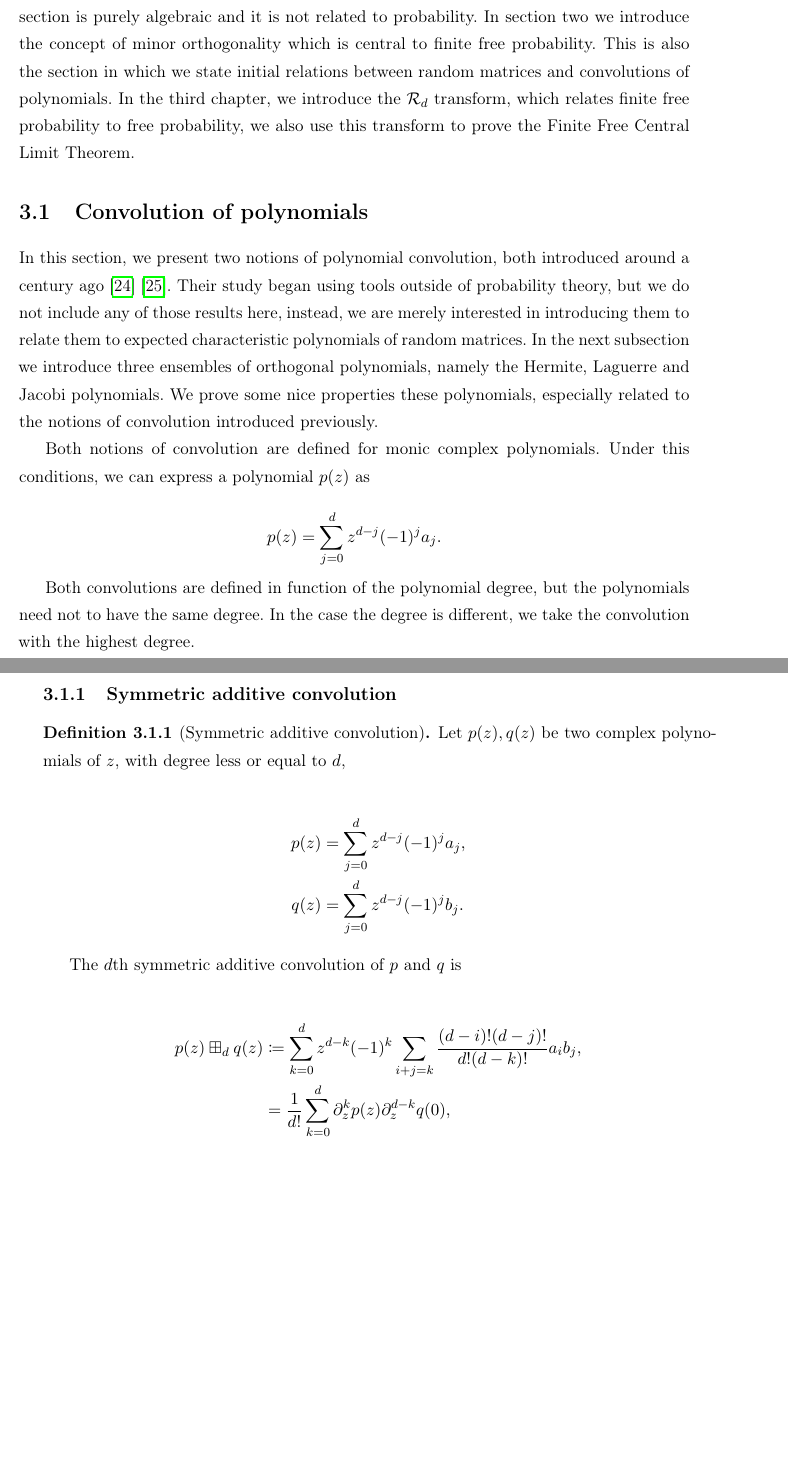
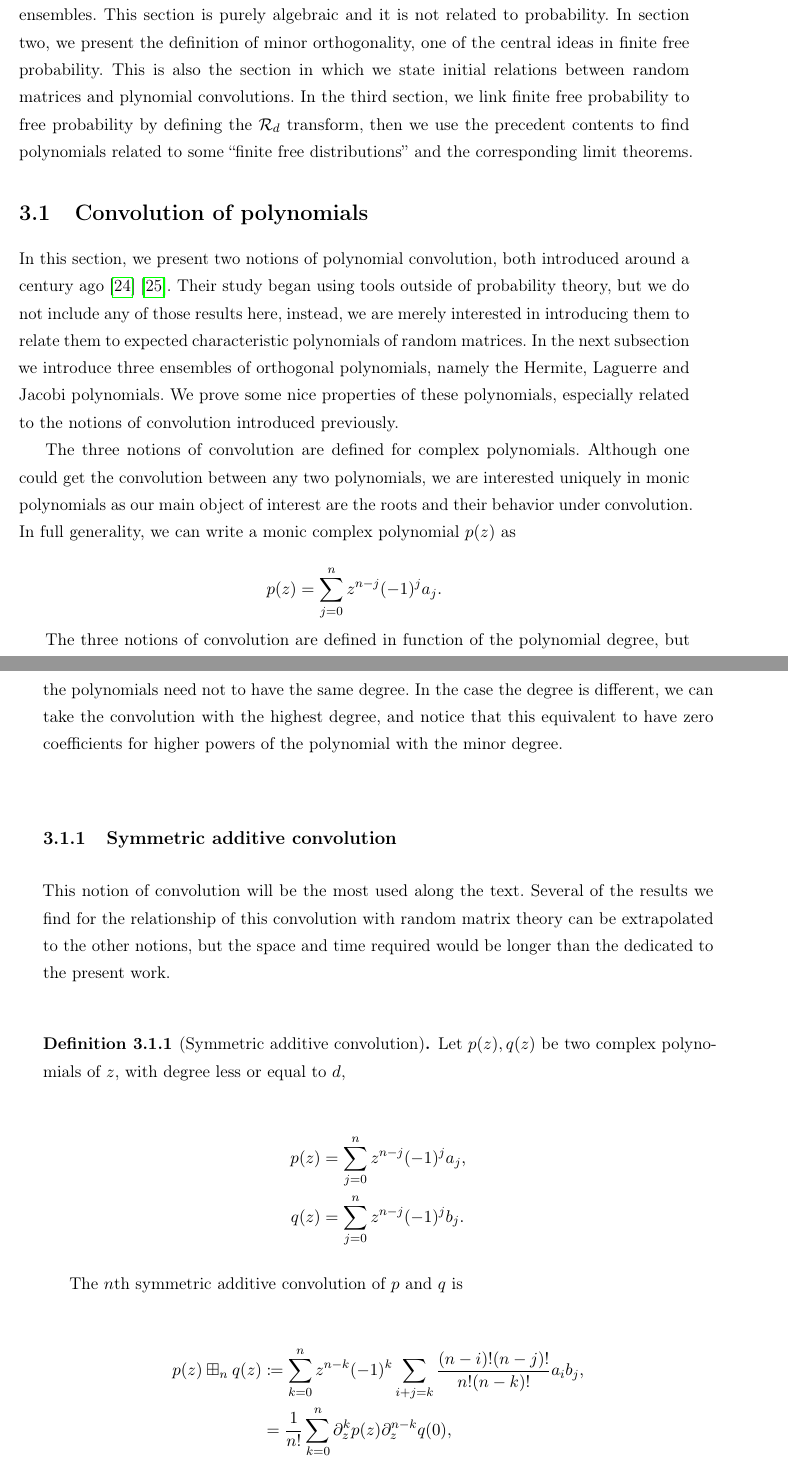
Before and after one commit to soy-esaul/MasterThesisCIMAT, a LaTeX thesis (main.tex, which reads partes/CH3.tex, partes/CH3/convolutions.tex): two parts of pages 65 and 66 of 122 before the commit and two parts of pages 65 and 66 of 124 after it, joined at a grey line, cut so that both start at the same text, the shorter picture padded with empty space. Compiled offline with pdfLaTeX.

Commit message:
"Writing style Chapter 3"

```diff
--- a/partes/CH3.tex
+++ b/partes/CH3.tex
@@ -1,6 +1,6 @@
 \chapter{Finite Free Probability} \label{ch:finite_free}
 
-In this chapter, we introduce the main concepts in finite free probability. In the first section we introduce the definition of polynomial convolutions and some polynomial ensembles. This section is purely algebraic and it is not related to probability. In section two we introduce the concept of minor orthogonality which is central to finite free probability. This is also the section in which we state initial relations between random matrices and convolutions of polynomials. In the third chapter, we introduce the $\mathcal R_d$ transform, which relates finite free probability to free probability, we also use this transform to prove the Finite Free Central Limit Theorem.
+This chapter introduces the main ideas in finite free probability theory. In the first section we give the definition of three polynomial convolutions and some classic orthogonal polynomial ensembles. This section is purely algebraic and it is not related to probability. In section two, we present the definition of minor orthogonality, one of the central ideas in finite free probability. This is also the section in which we state initial relations between random matrices and plynomial convolutions. In the third section, we link finite free probability to free probability by defining the $\mathcal R_d$ transform, then we use the precedent contents to find polynomials related to some ``finite free distributions'' and the corresponding limit theorems.
 
 \input{partes/CH3/convolutions.tex}
 
--- a/partes/CH3/convolutions.tex
+++ b/partes/CH3/convolutions.tex
@@ -1,31 +1,33 @@
 \section{Convolution of polynomials}
 
-In this section, we present two notions of polynomial convolution, both introduced around a century ago \cite{walsh1922location} \cite{szeg1939orthogonal}. Their study began using tools outside of probability theory, but we do not include any of those results here, instead, we are merely interested in introducing them to relate them to expected characteristic polynomials of random matrices. In the next subsection we introduce three ensembles of orthogonal polynomials, namely the Hermite, Laguerre and Jacobi polynomials. We prove some nice properties these polynomials, especially related to the notions of convolution introduced previously.
+In this section, we present two notions of polynomial convolution, both introduced around a century ago \cite{walsh1922location} \cite{szeg1939orthogonal}. Their study began using tools outside of probability theory, but we do not include any of those results here, instead, we are merely interested in introducing them to relate them to expected characteristic polynomials of random matrices. In the next subsection we introduce three ensembles of orthogonal polynomials, namely the Hermite, Laguerre and Jacobi polynomials. We prove some nice properties of these polynomials, especially related to the notions of convolution introduced previously.
 
-Both notions of convolution are defined for monic complex polynomials. Under this conditions, we can express a polynomial $p(z)$ as
+The three notions of convolution are defined for complex polynomials. Although one could get the convolution between any two polynomials, we are interested uniquely in monic polynomials as our main object of interest are the roots and their behavior under convolution. In full generality, we can write a monic complex polynomial $p(z)$ as
 
 \begin{equation*}
-    p(z) = \sum_{j=0}^d z^{d-j}(-1)^{j}a_j.
+    p(z) = \sum_{j=0}^n z^{n-j}(-1)^{j}a_j.
 \end{equation*}
 
-Both convolutions are defined in function of the polynomial degree, but the polynomials need not to have the same degree. In the case the degree is different, we take the convolution with the highest degree.
+The three notions of convolution are defined in function of the polynomial degree, but the polynomials need not to have the same degree. In the case the degree is different, we can take the convolution with the highest degree, and notice that this equivalent to have zero coefficients for higher powers of the polynomial with the minor degree.
 
 \subsection{Symmetric additive convolution}
+
+This notion of convolution will be the most used along the text. Several of the results we find for the relationship of this convolution with random matrix theory can be extrapolated to the other notions, but the space and time required would be longer than the dedicated to the present work.
 
 \begin{definition}[Symmetric additive convolution]\label{def:symadconv}
     Let $p(z), q(z)$ be two complex polynomials of $z$, with degree less or equal to $d$,
 
     \begin{align*}
-        p(z) &= \sum_{j=0}^d z^{d-j}(-1)^{j}a_j,\\
-        q(z) &= \sum_{j=0}^d z^{d-j}(-1)^{j}b_j.
+        p(z) &= \sum_{j=0}^n z^{n-j}(-1)^{j}a_j,\\
+        q(z) &= \sum_{j=0}^n z^{n-j}(-1)^{j}b_j.
     \end{align*}
 
-    The $d$th symmetric additive convolution of $p$ and $q$ is
+    The $n$th symmetric additive convolution of $p$ and $q$ is
 
     \begin{align*}
-        p(z) \boxplus_d q(z) &\coloneqq \sum_{k=0}^d z^{d-k}(-1)^k \sum_{i+j = k} \frac{(d-i)!(d-j)!}{d!(d-k)!}a_i b_j, \\
-        &= \frac{1}{d!}\sum_{k=0}^d \partial_z^k p(z)\partial_z^{d-k}q(0),\\
-        &= \frac{1}{d!}\sum_{k=0}^d \partial_z^k q(z)\partial_z^{d-k}p(0),
+        p(z) \boxplus_n q(z) &\coloneqq \sum_{k=0}^n z^{n-k}(-1)^k \sum_{i+j = k} \frac{(n-i)!(n-j)!}{n!(n-k)!}a_i b_j, \\
+        &= \frac{1}{n!}\sum_{k=0}^n \partial_z^k p(z)\partial_z^{n-k}q(0),\\
+        &= \frac{1}{n!}\sum_{k=0}^n \partial_z^k q(z)\partial_z^{n-k}p(0),
     \end{align*}
 
     \noindent with $\partial_z$ denoting the differentiation with respect to $z$.
@@ -34,10 +36,13 @@ Both convolutions are defined in function of the polynomial degree, but the poly
 It is straightforward from the definition to prove that the symmetric additive convolution is linear. Let $p,q,r$ be degree $n$ polynomials with $a_i, b_i, c_i$ their respective coefficients and $\alpha \in \R$, then
 
 \begin{align*}
-    p \boxplus (\alpha q + r) &= \sum_{k=0}^d z^{d-k}(-1)^k \sum_{i+j = k} \frac{(d-i)!(d-j)!}{d!(d-k)!}a_i (\alpha b_j + c_j), \\
-    &= \alpha \sum_{k=0}^d z^{d-k}(-1)^k \sum_{i+j = k} \frac{(d-i)!(d-j)!}{d!(d-k)!}a_i b_j + \sum_{k=0}^d z^{d-k}(-1)^k \sum_{i+j = k} \frac{(d-i)!(d-j)!}{d!(d-k)!}a_i c_j,\\
+    p \boxplus_n (\alpha q + r) &= \sum_{k=0}^n z^{n-k}(-1)^k \sum_{i+j = k} \frac{(n-i)!(n-j)!}{n!(n-k)!}a_i (\alpha b_j + c_j), \\
+    &= \alpha \sum_{k=0}^n z^{n-k}(-1)^k \sum_{i+j = k} \frac{(n-i)!(n-j)!}{n!(n-k)!}a_i b_j\\
+    &+ \sum_{k=0}^n z^{n-k}(-1)^k \sum_{i+j = k} \frac{(n-i)!(n-j)!}{n!(n-k)!}a_i c_j,\\
     &= \alpha(p \boxplus_n q) + (p \boxplus_n r).
 \end{align*}
+
+
 
 \begin{theorem} \label{thm:multiplicative_operators}
     Let $P(\partial_z), Q(\partial_z)$ be linear differential operators and $p,q$ be polynomials of degree at most $n$ such that
```
Also changed, not shown: main.pdf, 6 other files.
